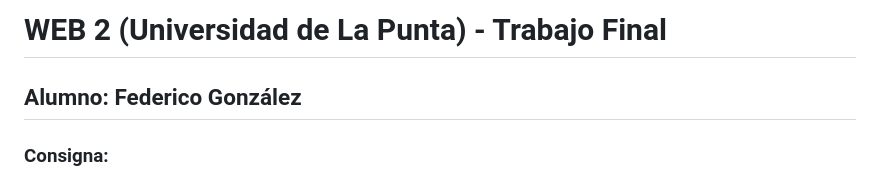
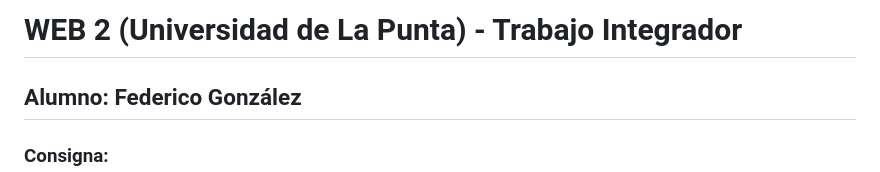
Before and after one commit to FedericoDG/TP-Web2, a Markdown page: README.md, the part around the change. Rendered like a GitHub page.

```diff
--- a/README.md
+++ b/README.md
@@ -1,4 +1,4 @@
-# WEB 2 (Universidad de La Punta) - Trabajo Final
+# WEB 2 (Universidad de La Punta) - Trabajo Integrador
 
 ## Alumno: Federico González
 
```
